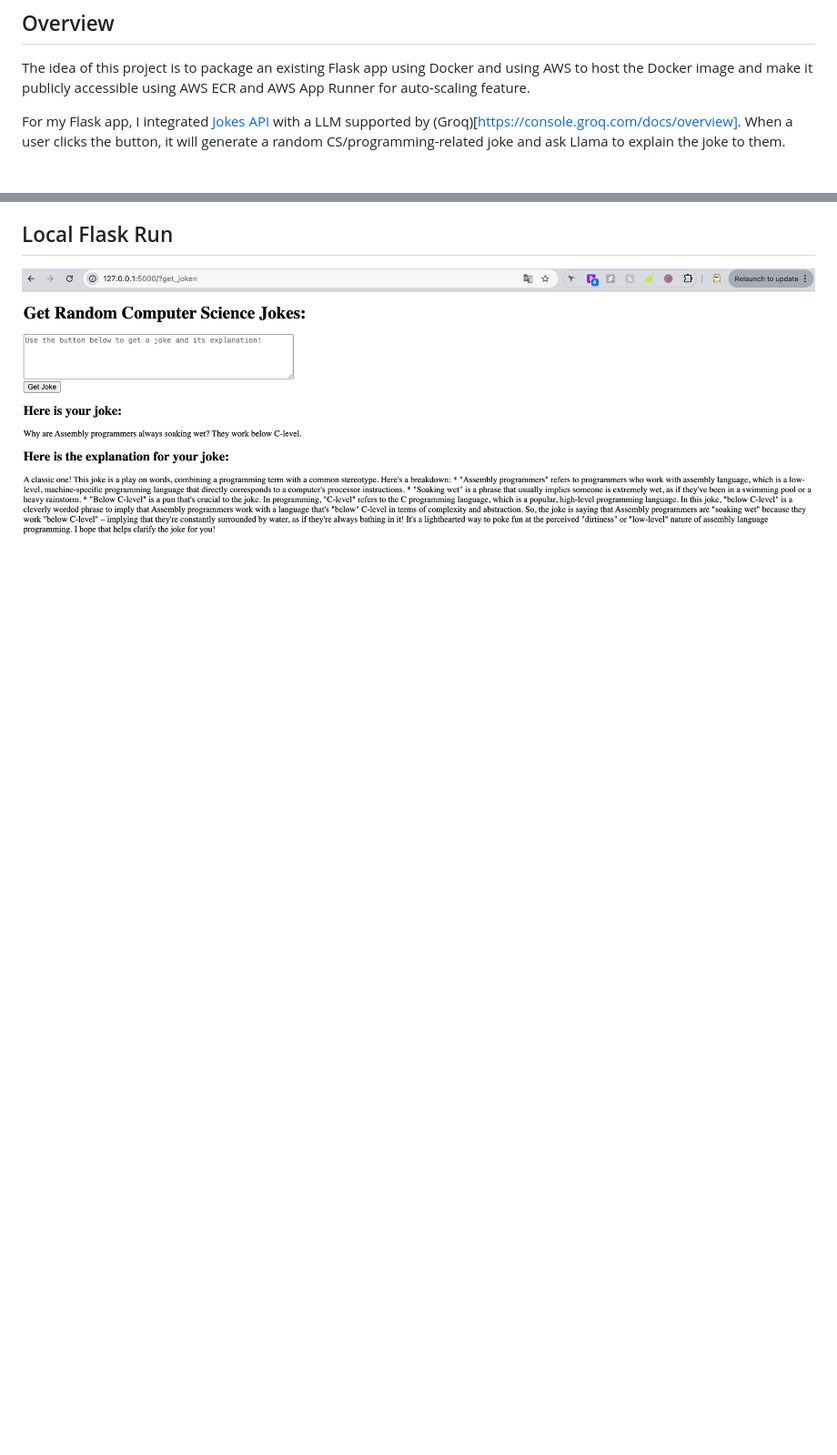
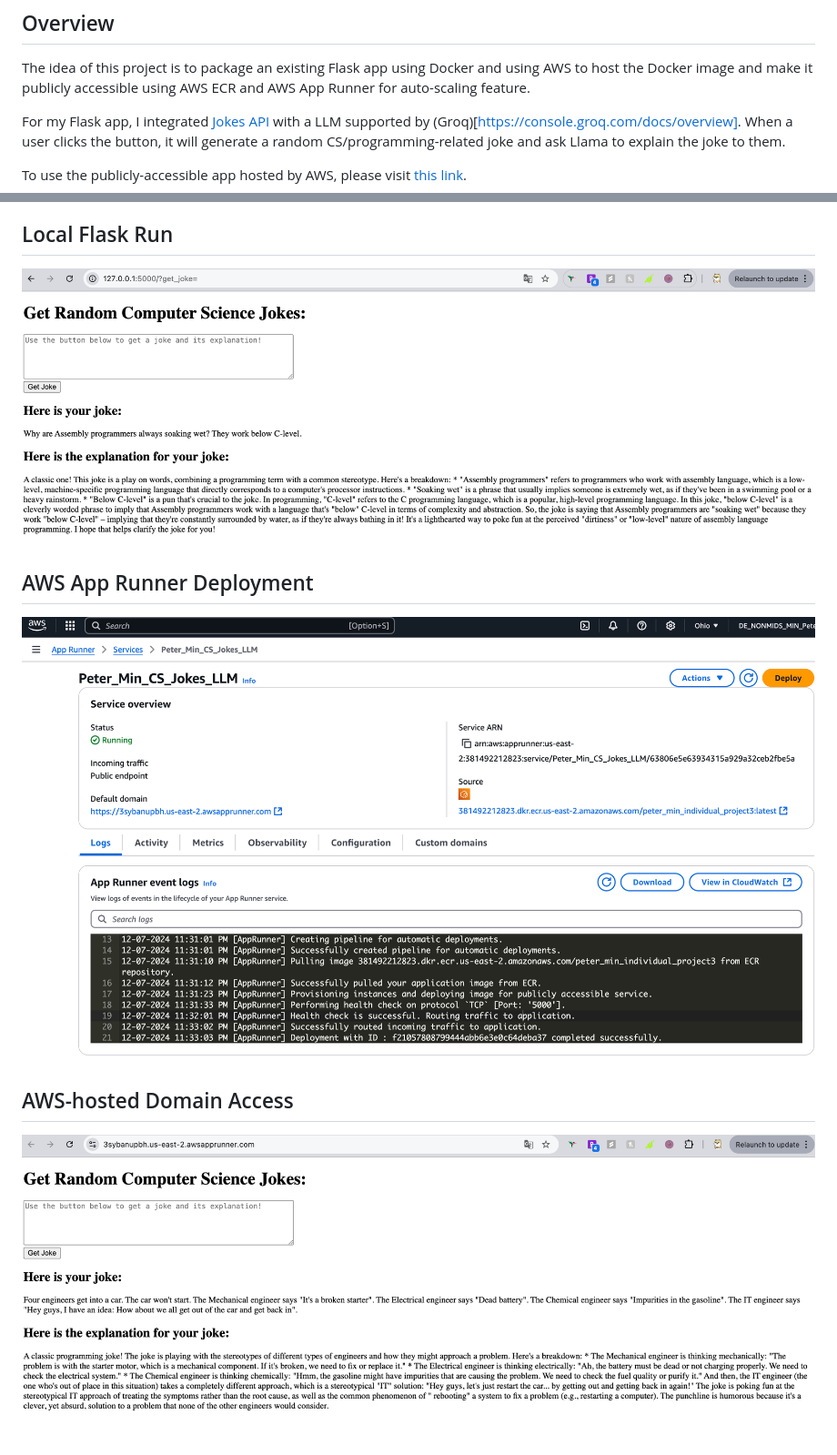
Before and after one commit to nogibjj/Peter_Min_Data_Engineering_Individual_Project3, a Markdown page: README.md, 2 parts joined by grey strips. Shown: that part at 91% size. GitHub-like rendering; pictures changed too: assets/app_from_aws_domain.png (added), assets/aws_app_runner_deployment.png (added); blank space fills up the shorter version.

Commit message:
Final commit before video demo.

```diff
--- a/README.md
+++ b/README.md
@@ -9,5 +9,13 @@ The idea of this project is to package an existing Flask app using Docker and us
 
 For my Flask app, I integrated [Jokes API](https://sv443.net/jokeapi/v2/) with a LLM supported by (Groq)[https://console.groq.com/docs/overview]. When a user clicks the button, it will generate a random CS/programming-related joke and ask Llama to explain the joke to them.
 
+To use the publicly-accessible app hosted by AWS, please visit [this link](https://3sybanupbh.us-east-2.awsapprunner.com/).
+
 ## Local Flask Run
 ![alt text](./assets/local_flask_run.png)
+
+## AWS App Runner Deployment
+![alt text](./assets/aws_app_runner_deployment.png)
+
+## AWS-hosted Domain Access
+![alt text](./assets/app_from_aws_domain.png)
```
